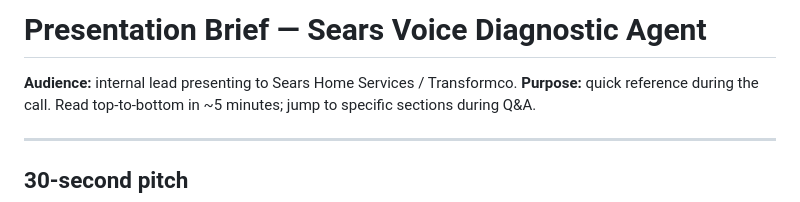
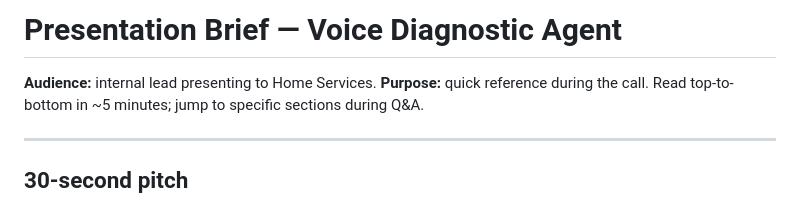
Before and after one commit to Maan-14/voice-ai-appliance-diagnostic-agent, a Markdown page: docs/PRESENTATION_BRIEF.md, the part around the change. Drawn GitHub-style.

Commit message:
name changes

```diff
--- a/docs/PRESENTATION_BRIEF.md
+++ b/docs/PRESENTATION_BRIEF.md
@@ -1,6 +1,6 @@
-# Presentation Brief — Sears Voice Diagnostic Agent
+# Presentation Brief — Voice Diagnostic Agent
 
-**Audience:** internal lead presenting to Sears Home Services / Transformco.
+**Audience:** internal lead presenting to Home Services.
 **Purpose:** quick reference during the call. Read top-to-bottom in
 ~5 minutes; jump to specific sections during Q&A.
 
```
